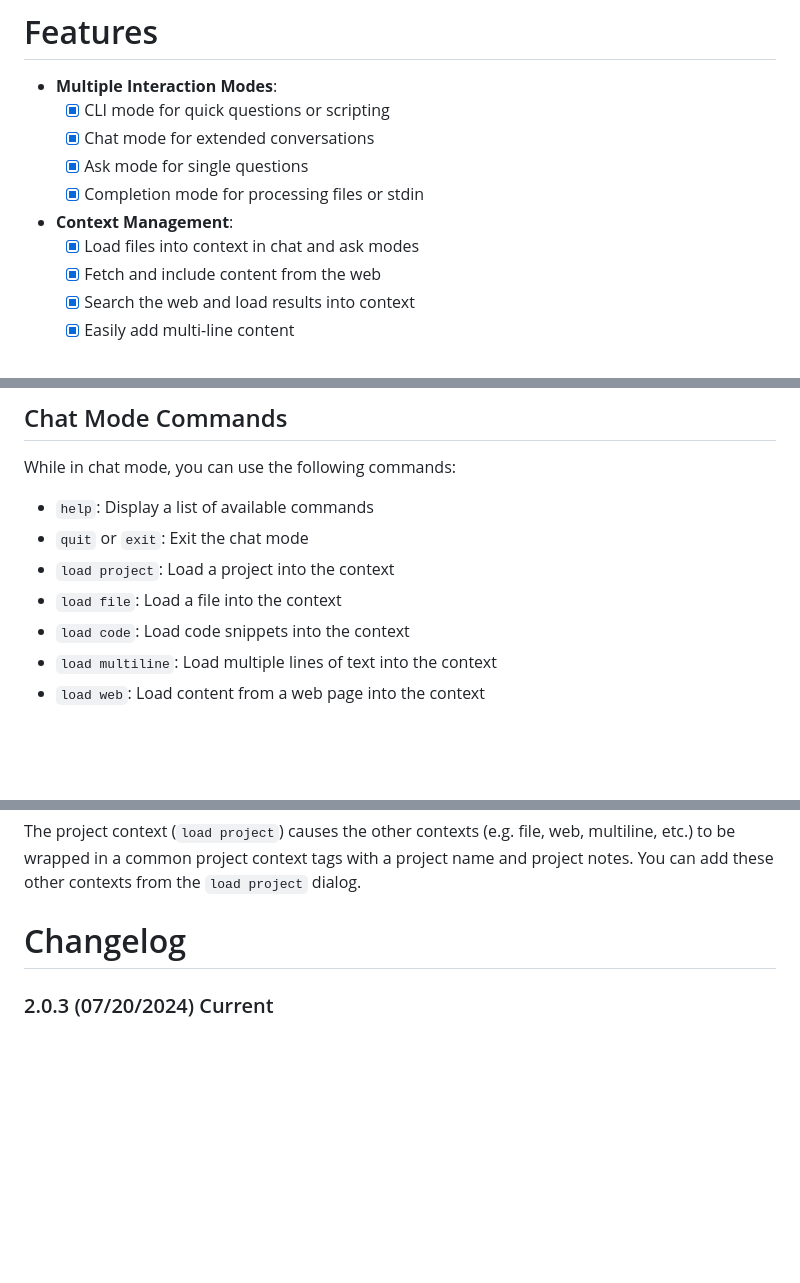
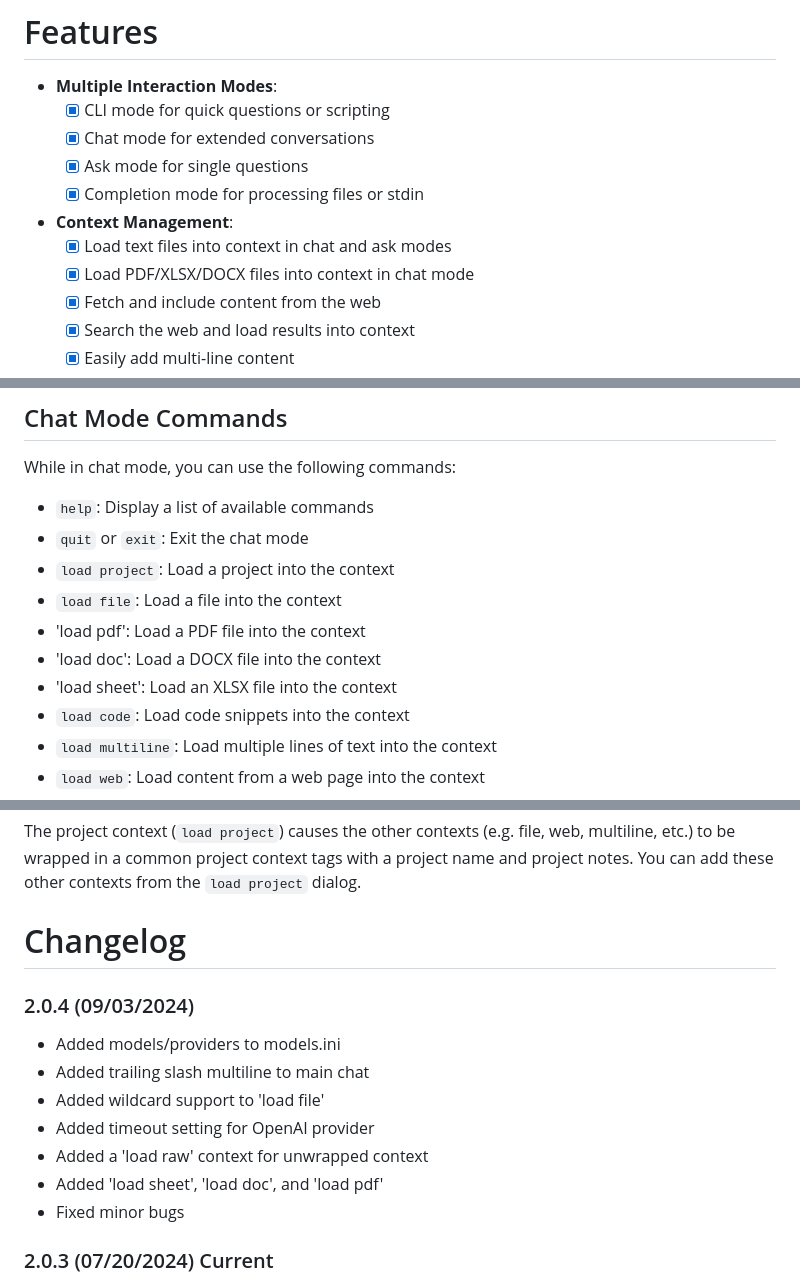
Before and after one commit to acasto/iptic-memex, a Markdown page: README.md, 3 parts joined by grey strips. Drawn GitHub-style; blank space fills up the shorter version.

Commit message:
Updated readme for new release

```diff
--- a/README.md
+++ b/README.md
@@ -16,7 +16,8 @@ envisioned a device that would compress and store all of their knowledge. https:
   - [x] Completion mode for processing files or stdin
 
 - **Context Management**:
-  - [x] Load files into context in chat and ask modes
+  - [x] Load text files into context in chat and ask modes
+  - [x] Load PDF/XLSX/DOCX files into context in chat mode
   - [x] Fetch and include content from the web
   - [x] Search the web and load results into context
   - [x] Easily add multi-line content
@@ -98,6 +99,9 @@ While in chat mode, you can use the following commands:
 - `quit` or `exit`: Exit the chat mode
 - `load project`: Load a project into the context
 - `load file`: Load a file into the context
+- 'load pdf': Load a PDF file into the context
+- 'load doc': Load a DOCX file into the context
+- 'load sheet': Load an XLSX file into the context
 - `load code`: Load code snippets into the context
 - `load multiline`: Load multiple lines of text into the context
 - `load web`: Load content from a web page into the context
@@ -208,6 +212,15 @@ The project context (`load project`) causes the other contexts (e.g. file, web,
 
 # Changelog
 
+### 2.0.4 (09/03/2024)
+- Added models/providers to models.ini
+- Added trailing slash multiline to main chat
+- Added wildcard support to 'load file'
+- Added timeout setting for OpenAI provider
+- Added a 'load raw' context for unwrapped context
+- Added 'load sheet', 'load doc', and 'load pdf'
+- Fixed minor bugs
+
 ### 2.0.3 (07/20/2024) Current
 - Added the `run command` command to run shell commands and capture the output
 - Added a provider class for Cohere
```
Also changed, not shown: other parts of README.md (+1 -1 lines).
